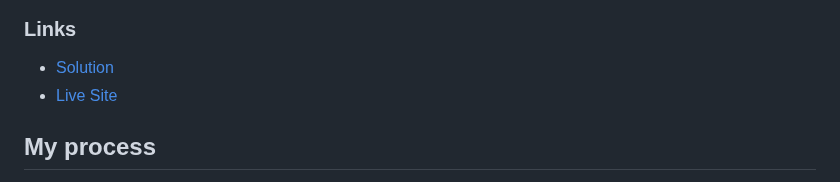
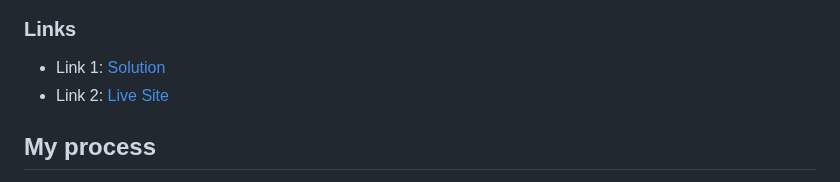
Before and after one commit to DevTruce/nft-preview-card, a Markdown page: README.md, the part around the change. Drawn GitHub-style.

```diff
--- a/README.md
+++ b/README.md
@@ -32,8 +32,8 @@ Users should be able to:
 
 ### Links
 
-- [Solution]([https://your-solution-url.com](https://www.frontendmentor.io/solutions/nft-preview-card-challenge-oDNOGcK5nk))
-- [Live Site]([https://your-live-site-url.com](https://devtruce.github.io/nft-preview-card/))
+- Link 1: [Solution]([https://your-solution-url.com](https://www.frontendmentor.io/solutions/nft-preview-card-challenge-oDNOGcK5nk))
+- Link 2: [Live Site]([https://your-live-site-url.com](https://devtruce.github.io/nft-preview-card/))
 
 ## My process
 
```
